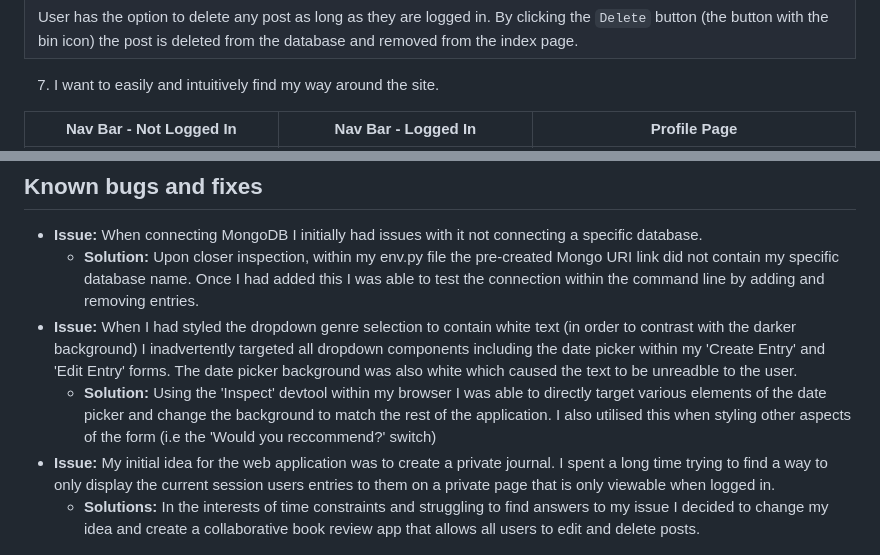
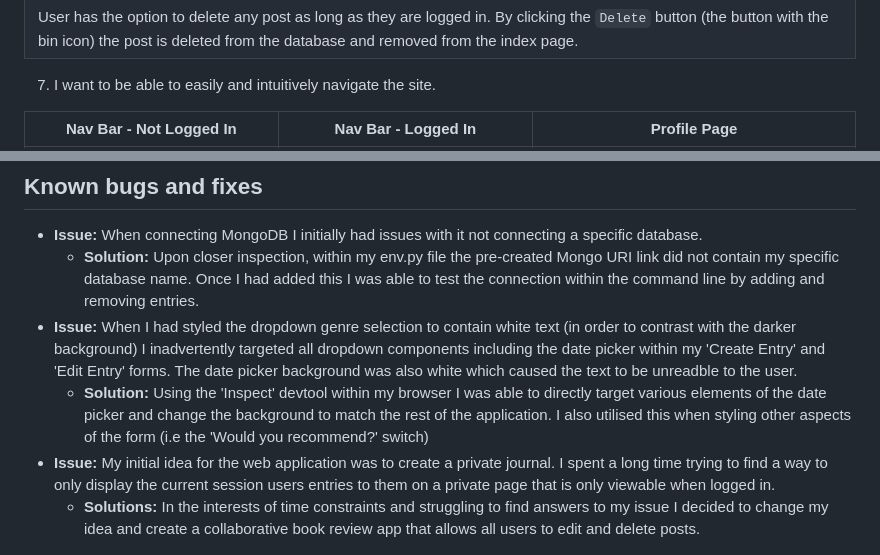
Before and after one commit to lrchnnng/jot-journal, a Markdown page: TESTING.MD, 2 parts joined by grey strips. Rendered like a GitHub page.

Commit message:
fixed spelling and grammar errors in testing.md

```diff
--- a/TESTING.MD
+++ b/TESTING.MD
@@ -226,7 +226,7 @@ Manual testing allows the tester to explore the site and using experience and cr
 |![Delete button - Index page](/static/images/testing-img/userstory-index-entry.png)|
 |User has the option to delete any post as long as they are logged in. By clicking the `Delete` button (the button with the bin icon) the post is deleted from the database and removed from the index page.|
 
-7. I want to easily and intuitively find my way around the site.
+7. I want to be able to easily and intuitively navigate the site.
 
 |Nav Bar - Not Logged In|Nav Bar - Logged In|Profile Page|
 |---|---|---|
@@ -304,7 +304,7 @@ All pages passed CSS validation
 - **Issue:** When connecting MongoDB I initially had issues with it not connecting a specific database.
   - **Solution:** Upon closer inspection, within my env.py file the pre-created Mongo URI link did not contain my specific database name. Once I had added this I was able to test the connection within the command line by adding and removing entries.
 - **Issue:** When I had styled the dropdown genre selection to contain white text (in order to contrast with the darker background) I inadvertently targeted all dropdown components including the date picker within my 'Create Entry' and 'Edit Entry' forms. The date picker background was also white which caused the text to be unreadble to the user.
-  - **Solution:** Using the 'Inspect' devtool within my browser I was able to directly target various elements of the date picker and change the background to match the rest of the application. I also utilised this when styling other aspects of the form (i.e the 'Would you reccommend?' switch)
+  - **Solution:** Using the 'Inspect' devtool within my browser I was able to directly target various elements of the date picker and change the background to match the rest of the application. I also utilised this when styling other aspects of the form (i.e the 'Would you recommend?' switch)
 - **Issue:** My initial idea for the web application was to create a private journal. I spent a long time trying to find a way to only display the current session users entries to them on a private page that is only viewable when logged in.
   - **Solutions:** In the interests of time constraints and struggling to find answers to my issue I decided to change my idea and create a collaborative book review app that allows all users to edit and delete posts.
 
```
